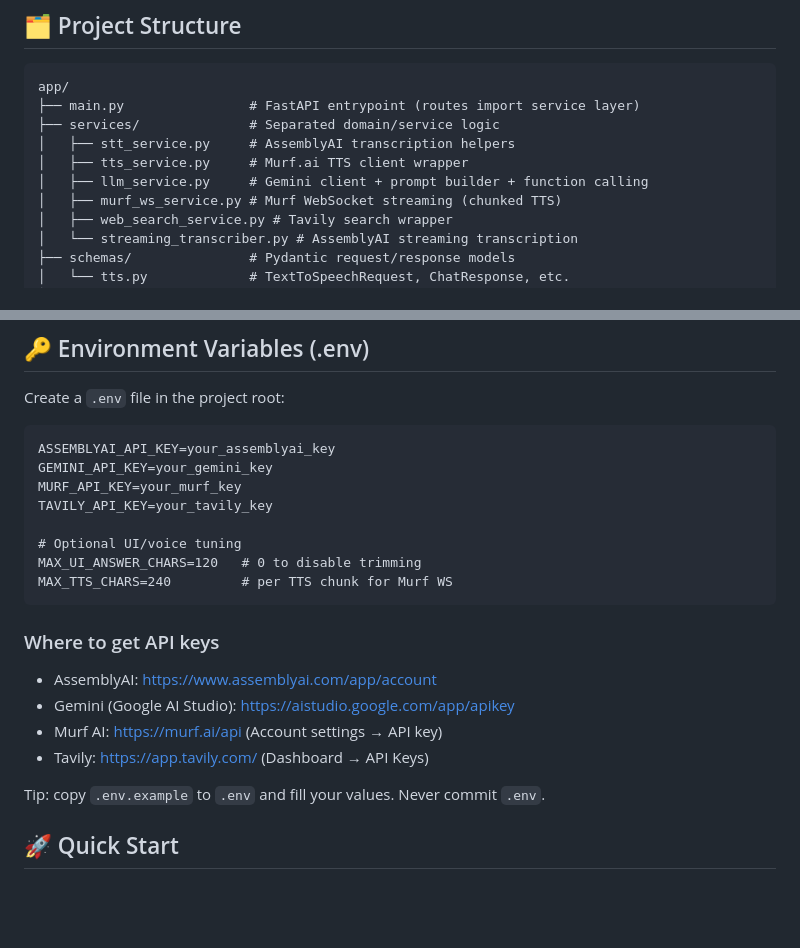
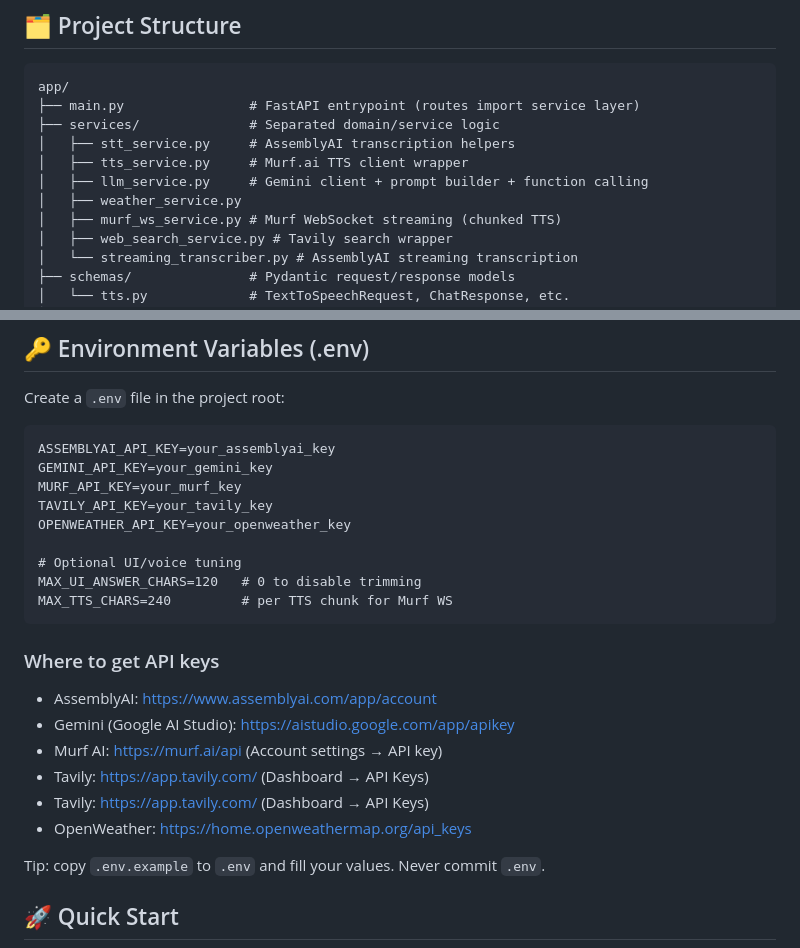
Before and after one commit to Swayam42/AI-Voice-Agent, a Markdown page: README.md, 2 parts joined by grey strips. GitHub-like rendering; blank space fills up the shorter version.

```diff
--- a/README.md
+++ b/README.md
@@ -54,6 +54,7 @@ app/
 │   ├── stt_service.py     # AssemblyAI transcription helpers
 │   ├── tts_service.py     # Murf.ai TTS client wrapper
 │   ├── llm_service.py     # Gemini client + prompt builder + function calling
+│   ├── weather_service.py
 │   ├── murf_ws_service.py # Murf WebSocket streaming (chunked TTS)
 │   ├── web_search_service.py # Tavily search wrapper
 │   └── streaming_transcriber.py # AssemblyAI streaming transcription
@@ -87,6 +88,7 @@ ASSEMBLYAI_API_KEY=your_assemblyai_key
 GEMINI_API_KEY=your_gemini_key
 MURF_API_KEY=your_murf_key
 TAVILY_API_KEY=your_tavily_key
+OPENWEATHER_API_KEY=your_openweather_key
 
 # Optional UI/voice tuning
 MAX_UI_ANSWER_CHARS=120   # 0 to disable trimming
@@ -99,6 +101,8 @@ MAX_TTS_CHARS=240         # per TTS chunk for Murf WS
 - Gemini (Google AI Studio): https://aistudio.google.com/app/apikey
 - Murf AI: https://murf.ai/api (Account settings → API key)
 - Tavily: https://app.tavily.com/ (Dashboard → API Keys)
+- Tavily: https://app.tavily.com/ (Dashboard → API Keys)
+- OpenWeather: https://home.openweathermap.org/api_keys
 
 Tip: copy `.env.example` to `.env` and fill your values. Never commit `.env`.
 
```
